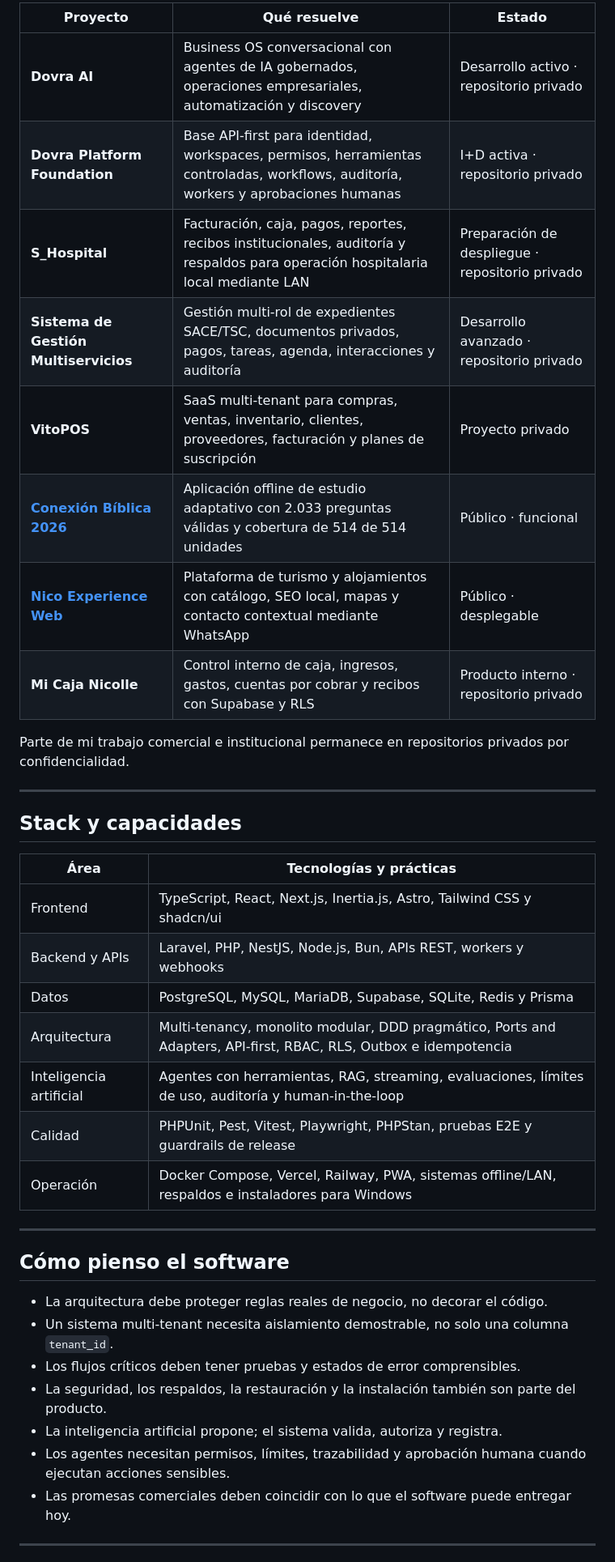
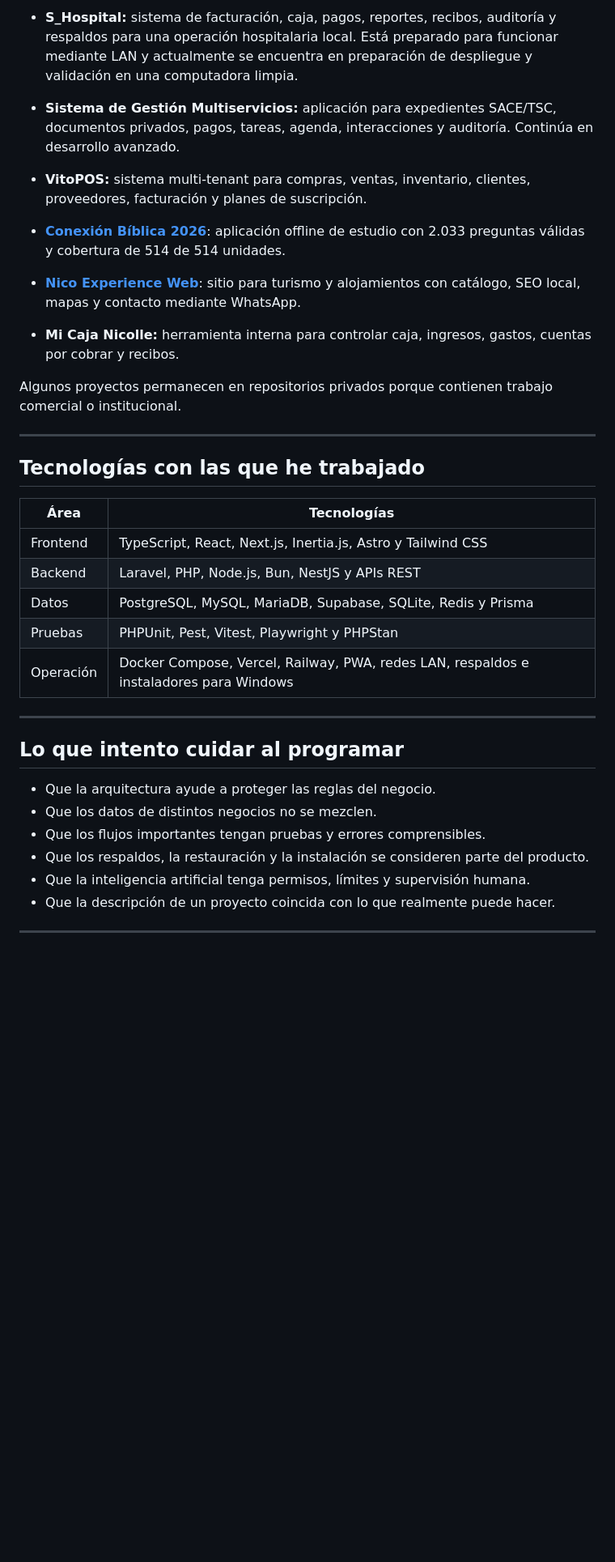
Before and after one commit to AugustoMelara-Dev/AugustoMelara-Dev, a Markdown page: README.md, the part around one of its changes. Shown at 81% size. GitHub-like rendering; blank space fills up the shorter version.

```diff
--- a/README.md
+++ b/README.md
@@ -70,42 +60,40 @@ Dovra aprovecha los aprendizajes y capacidades desarrolladas en plataformas ante
 
-| Proyecto | Qué resuelve | Estado |
-| --- | --- | --- |
-| **Dovra AI** | Business OS conversacional con agentes de IA gobernados, operaciones empresariales, automatización y discovery | Desarrollo activo · repositorio privado |
-| **Dovra Platform Foundation** | Base API-first para identidad, workspaces, permisos, herramientas controladas, workflows, auditoría, workers y aprobaciones humanas | I+D activa · repositorio privado |
-| **S_Hospital** | Facturación, caja, pagos, reportes, recibos institucionales, auditoría y respaldos para operación hospitalaria local mediante LAN | Preparación de despliegue · repositorio privado |
-| **Sistema de Gestión Multiservicios** | Gestión multi-rol de expedientes SACE/TSC, documentos privados, pagos, tareas, agenda, interacciones y auditoría | Desarrollo avanzado · repositorio privado |
-| **VitoPOS** | SaaS multi-tenant para compras, ventas, inventario, clientes, proveedores, facturación y planes de suscripción | Proyecto privado |
-| [**Conexión Bíblica 2026**](https://github.com/AugustoMelara-Dev/conexion-biblica-2026) | Aplicación offline de estudio adaptativo con 2.033 preguntas válidas y cobertura de 514 de 514 unidades | Público · funcional |
-| [**Nico Experience Web**](https://github.com/AugustoMelara-Dev/nico-experience-web) | Plataforma de turismo y alojamientos con catálogo, SEO local, mapas y contacto contextual mediante WhatsApp | Público · desplegable |
-| **Mi Caja Nicolle** | Control interno de caja, ingresos, gastos, cuentas por cobrar y recibos con Supabase y RLS | Producto interno · repositorio privado |
+- **S_Hospital:** sistema de facturación, caja, pagos, reportes, recibos, auditoría y respaldos para una operación hospitalaria local. Está preparado para funcionar mediante LAN y actualmente se encuentra en preparación de despliegue y validación en una computadora limpia.
 
-Parte de mi trabajo comercial e institucional permanece en repositorios privados por confidencialidad.
+- **Sistema de Gestión Multiservicios:** aplicación para expedientes SACE/TSC, documentos privados, pagos, tareas, agenda, interacciones y auditoría. Continúa en desarrollo avanzado.
+
+- **VitoPOS:** sistema multi-tenant para compras, ventas, inventario, clientes, proveedores, facturación y planes de suscripción.
+
+- [**Conexión Bíblica 2026**](https://github.com/AugustoMelara-Dev/conexion-biblica-2026): aplicación offline de estudio con 2.033 preguntas válidas y cobertura de 514 de 514 unidades.
+
+- [**Nico Experience Web**](https://github.com/AugustoMelara-Dev/nico-experience-web): sitio para turismo y alojamientos con catálogo, SEO local, mapas y contacto mediante WhatsApp.
+
+- **Mi Caja Nicolle:** herramienta interna para controlar caja, ingresos, gastos, cuentas por cobrar y recibos.
+
+Algunos proyectos permanecen en repositorios privados porque contienen trabajo comercial o institucional.
 
 ---
 
-## Stack y capacidades
+## Tecnologías con las que he trabajado
 
-| Área | Tecnologías y prácticas |
+| Área | Tecnologías |
 | --- | --- |
-| Frontend | TypeScript, React, Next.js, Inertia.js, Astro, Tailwind CSS y shadcn/ui |
-| Backend y APIs | Laravel, PHP, NestJS, Node.js, Bun, APIs REST, workers y webhooks |
+| Frontend | TypeScript, React, Next.js, Inertia.js, Astro y Tailwind CSS |
+| Backend | Laravel, PHP, Node.js, Bun, NestJS y APIs REST |
 | Datos | PostgreSQL, MySQL, MariaDB, Supabase, SQLite, Redis y Prisma |
-| Arquitectura | Multi-tenancy, monolito modular, DDD pragmático, Ports and Adapters, API-first, RBAC, RLS, Outbox e idempotencia |
-| Inteligencia artificial | Agentes con herramientas, RAG, streaming, evaluaciones, límites de uso, auditoría y human-in-the-loop |
-| Calidad | PHPUnit, Pest, Vitest, Playwright, PHPStan, pruebas E2E y guardrails de release |
-| Operación | Docker Compose, Vercel, Railway, PWA, sistemas offline/LAN, respaldos e instaladores para Windows |
+| Pruebas | PHPUnit, Pest, Vitest, Playwright y PHPStan |
+| Operación | Docker Compose, Vercel, Railway, PWA, redes LAN, respaldos e instaladores para Windows |
 
 ---
 
-## Cómo pienso el software
+## Lo que intento cuidar al programar
 
-- La arquitectura debe proteger reglas reales de negocio, no decorar el código.
-- Un sistema multi-tenant necesita aislamiento demostrable, no solo una columna `tenant_id`.
-- Los flujos críticos deben tener pruebas y estados de error comprensibles.
-- La seguridad, los respaldos, la restauración y la instalación también son parte del producto.
-- La inteligencia artificial propone; el sistema valida, autoriza y registra.
-- Los agentes necesitan permisos, límites, trazabilidad y aprobación humana cuando ejecutan acciones sensibles.
-- Las promesas comerciales deben coincidir con lo que el software puede entregar hoy.
+- Que la arquitectura ayude a proteger las reglas del negocio.
+- Que los datos de distintos negocios no se mezclen.
+- Que los flujos importantes tengan pruebas y errores comprensibles.
+- Que los respaldos, la restauración y la instalación se consideren parte del producto.
+- Que la inteligencia artificial tenga permisos, límites y supervisión humana.
+- Que la descripción de un proyecto coincida con lo que realmente puede hacer.
 
 ---
 
```
Also changed, not shown: other parts of README.md (+26 -36 lines).
